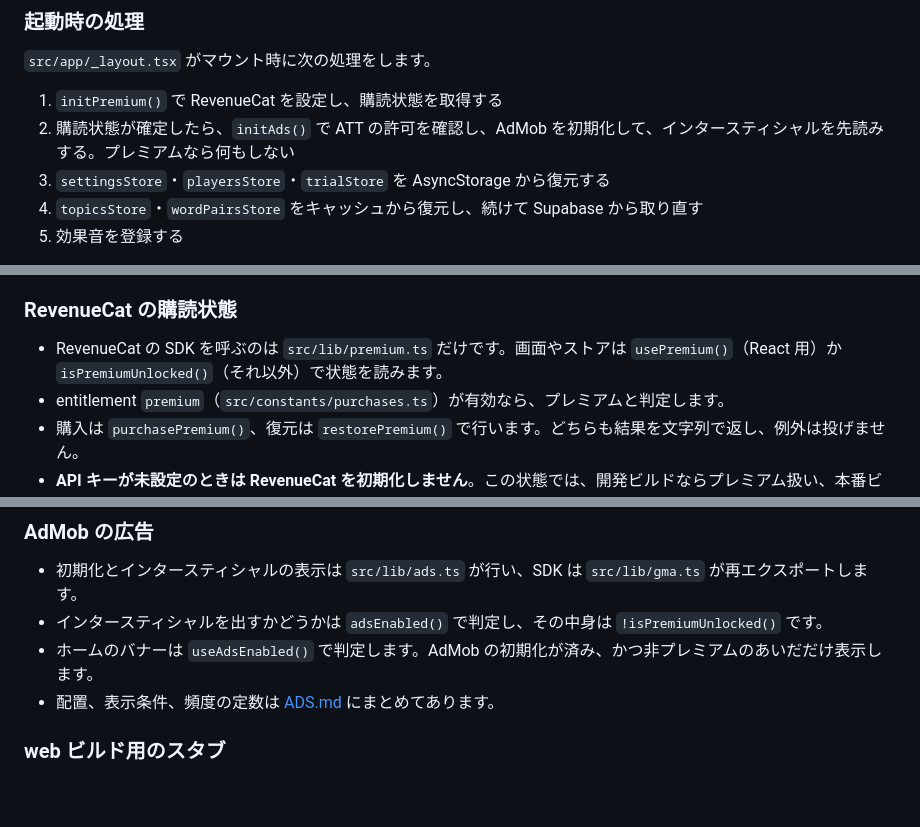
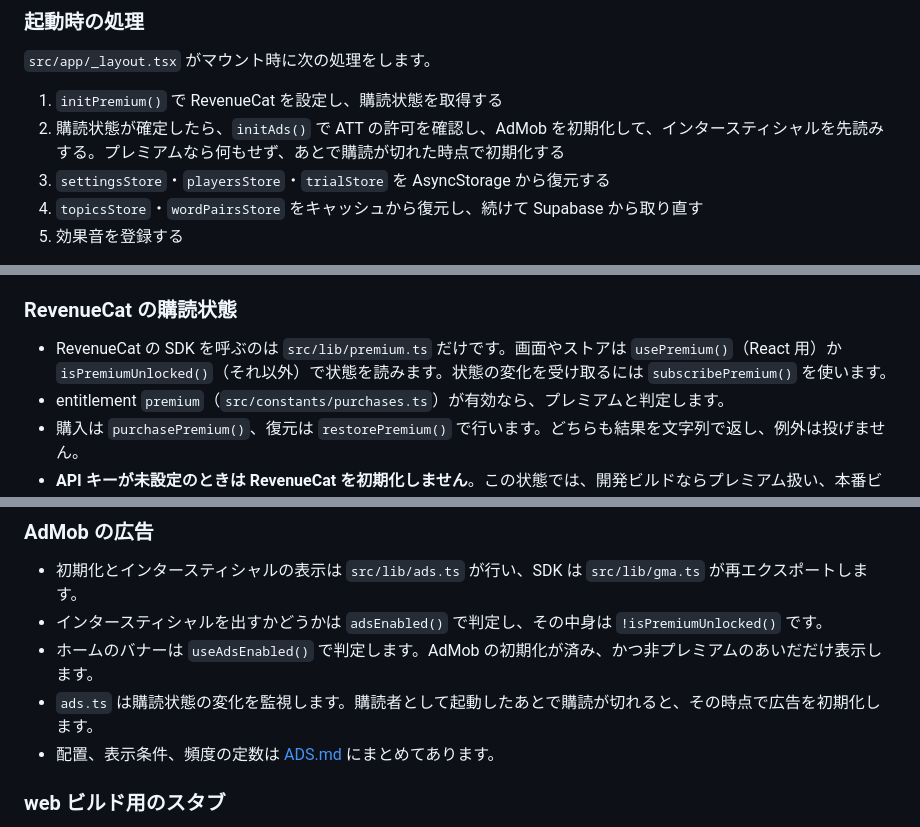
Before and after one commit to imunida-0321/waipa, a Markdown page: docs/ARCHITECTURE.md, 3 parts joined by grey strips. Rendered like a GitHub page; blank space fills up the shorter version.

Commit message:
docs: 基本設計書の草案に、購読が切れたときの広告初期化を反映 (#158)
Co-Authored-By: Claude <noreply@anthropic.com>

```diff
--- a/docs/ARCHITECTURE.md
+++ b/docs/ARCHITECTURE.md
@@ -169,7 +169,7 @@ flowchart TD
 `src/app/_layout.tsx` がマウント時に次の処理をします。
 
 1. `initPremium()` で RevenueCat を設定し、購読状態を取得する
-2. 購読状態が確定したら、`initAds()` で ATT の許可を確認し、AdMob を初期化して、インタースティシャルを先読みする。プレミアムなら何もしない
+2. 購読状態が確定したら、`initAds()` で ATT の許可を確認し、AdMob を初期化して、インタースティシャルを先読みする。プレミアムなら何もせず、あとで購読が切れた時点で初期化する
 3. `settingsStore`・`playersStore`・`trialStore` を AsyncStorage から復元する
 4. `topicsStore`・`wordPairsStore` をキャッシュから復元し、続けて Supabase から取り直す
 5. 効果音を登録する
@@ -189,7 +189,7 @@ flowchart TD
 
 ### RevenueCat の購読状態
 
-- RevenueCat の SDK を呼ぶのは `src/lib/premium.ts` だけです。画面やストアは `usePremium()`（React 用）か `isPremiumUnlocked()`（それ以外）で状態を読みます。
+- RevenueCat の SDK を呼ぶのは `src/lib/premium.ts` だけです。画面やストアは `usePremium()`（React 用）か `isPremiumUnlocked()`（それ以外）で状態を読みます。状態の変化を受け取るには `subscribePremium()` を使います。
 - entitlement `premium`（`src/constants/purchases.ts`）が有効なら、プレミアムと判定します。
 - 購入は `purchasePremium()`、復元は `restorePremium()` で行います。どちらも結果を文字列で返し、例外は投げません。
 - **API キーが未設定のときは RevenueCat を初期化しません**。この状態では、開発ビルドならプレミアム扱い、本番ビルドなら非プレミアム扱いになります。
@@ -200,6 +200,7 @@ flowchart TD
 - 初期化とインタースティシャルの表示は `src/lib/ads.ts` が行い、SDK は `src/lib/gma.ts` が再エクスポートします。
 - インタースティシャルを出すかどうかは `adsEnabled()` で判定し、その中身は `!isPremiumUnlocked()` です。
 - ホームのバナーは `useAdsEnabled()` で判定します。AdMob の初期化が済み、かつ非プレミアムのあいだだけ表示します。
+- `ads.ts` は購読状態の変化を監視します。購読者として起動したあとで購読が切れると、その時点で広告を初期化します。
 - 配置、表示条件、頻度の定数は [ADS.md](ADS.md) にまとめてあります。
 
 ### web ビルド用のスタブ
```
